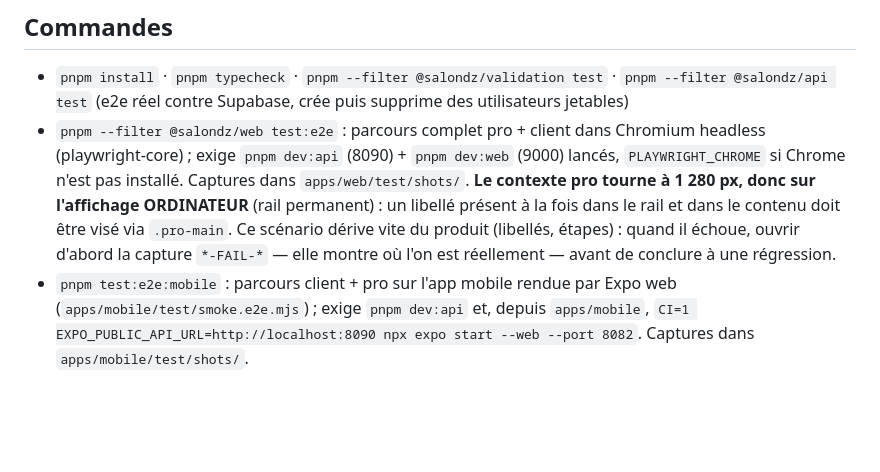
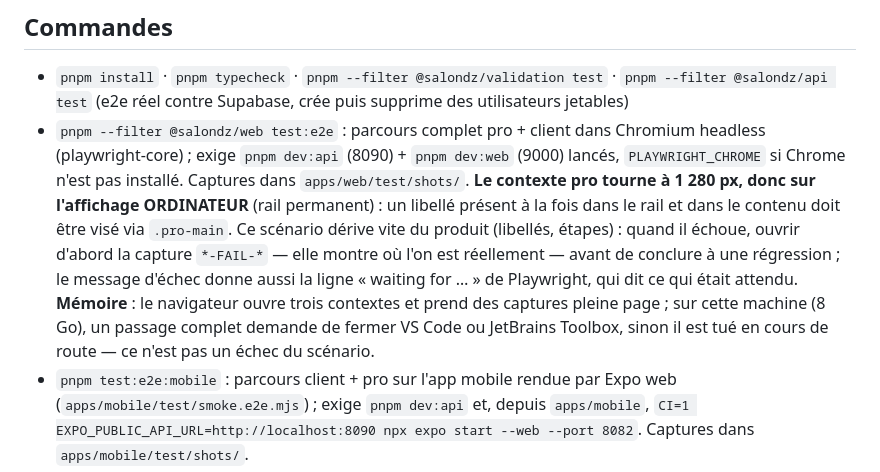
Before and after one commit to salondzpro/code, a Markdown page: CLAUDE.md, the part around the change. GitHub-like rendering; blank space fills up the shorter version.

Commit message:
Notes : diagnostic et besoin mémoire du scénario e2e du site
Co-Authored-By: Claude Opus 5 <noreply@anthropic.com>
Claude-Session: https://claude.ai/code/session_011wPaqREmjooLmemjv6PDNg

```diff
--- a/CLAUDE.md
+++ b/CLAUDE.md
@@ -4,7 +4,7 @@ Monorepo pnpm : `apps/api` (Fastify), `apps/web` (Vite/React), `apps/mobile` (Ex
 
 ## Commandes
 - `pnpm install` · `pnpm typecheck` · `pnpm --filter @salondz/validation test` · `pnpm --filter @salondz/api test` (e2e réel contre Supabase, crée puis supprime des utilisateurs jetables)
-- `pnpm --filter @salondz/web test:e2e` : parcours complet pro + client dans Chromium headless (playwright-core) ; exige `pnpm dev:api` (8090) + `pnpm dev:web` (9000) lancés, `PLAYWRIGHT_CHROME` si Chrome n'est pas installé. Captures dans `apps/web/test/shots/`. **Le contexte pro tourne à 1 280 px, donc sur l'affichage ORDINATEUR** (rail permanent) : un libellé présent à la fois dans le rail et dans le contenu doit être visé via `.pro-main`. Ce scénario dérive vite du produit (libellés, étapes) : quand il échoue, ouvrir d'abord la capture `*-FAIL-*` — elle montre où l'on est réellement — avant de conclure à une régression.
+- `pnpm --filter @salondz/web test:e2e` : parcours complet pro + client dans Chromium headless (playwright-core) ; exige `pnpm dev:api` (8090) + `pnpm dev:web` (9000) lancés, `PLAYWRIGHT_CHROME` si Chrome n'est pas installé. Captures dans `apps/web/test/shots/`. **Le contexte pro tourne à 1 280 px, donc sur l'affichage ORDINATEUR** (rail permanent) : un libellé présent à la fois dans le rail et dans le contenu doit être visé via `.pro-main`. Ce scénario dérive vite du produit (libellés, étapes) : quand il échoue, ouvrir d'abord la capture `*-FAIL-*` — elle montre où l'on est réellement — avant de conclure à une régression ; le message d'échec donne aussi la ligne « waiting for … » de Playwright, qui dit ce qui était attendu. **Mémoire** : le navigateur ouvre trois contextes et prend des captures pleine page ; sur cette machine (8 Go), un passage complet demande de fermer VS Code ou JetBrains Toolbox, sinon il est tué en cours de route — ce n'est pas un échec du scénario.
 - `pnpm test:e2e:mobile` : parcours client + pro sur l'app mobile rendue par Expo web (`apps/mobile/test/smoke.e2e.mjs`) ; exige `pnpm dev:api` et, depuis `apps/mobile`, `CI=1 EXPO_PUBLIC_API_URL=http://localhost:8090 npx expo start --web --port 8082`. Captures dans `apps/mobile/test/shots/`.
 - `pnpm demo:seed` / `pnpm demo:cleanup` : deux salons de démonstration (Sarah Beauty Studio, Amine Barber) + une cliente avec rendez-vous, pour captures et tests manuels ; sessions dans `scripts/.demo.json` (gitignoré). Exige `pnpm dev:api`.
 - `pnpm check:realtime` : rejoue contre la **prod** le scénario « le pro est sur son accueil, la cliente réserve » et dit si l'événement Realtime arrive sans actualiser (`scripts/check-realtime.mjs`, comptes de démonstration, rendez-vous de test annulé à la fin). À lancer après toute modification du temps réel ou de la publication Postgres.
```
